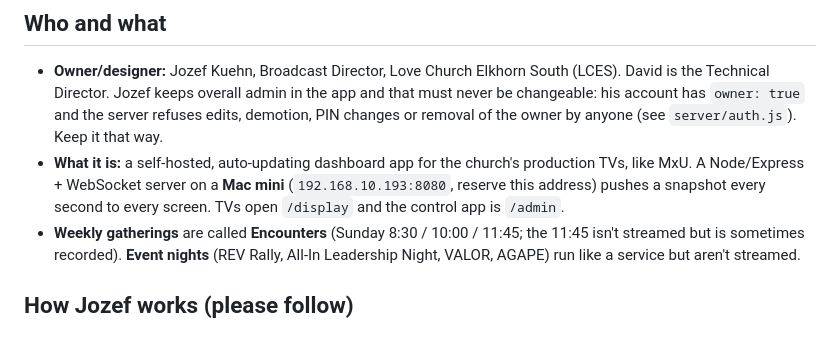
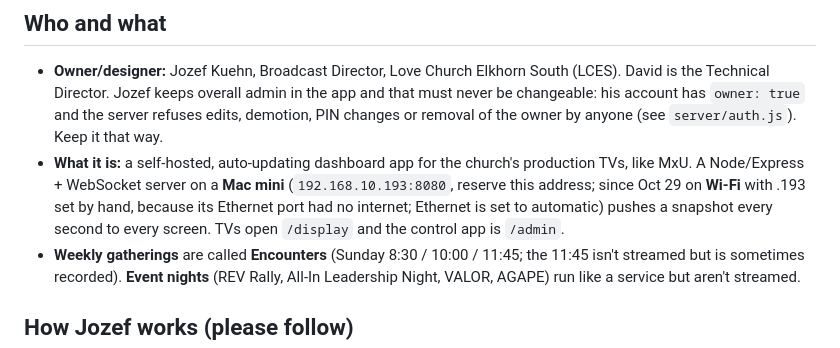
Before and after one commit to jozefkuehn-oss/Love_Church_Production_Displays, a Markdown page: CLAUDE.md, the part around the change. Rendered like a GitHub page.

Commit message:
Notes: Mac now on Wi-Fi at .193
Co-Authored-By: Claude Opus 5.5 <noreply@anthropic.com>
Claude-Session: https://claude.ai/code/session_01UgoQS15B5ZTrktLHmib9dU

```diff
--- a/CLAUDE.md
+++ b/CLAUDE.md
@@ -11,7 +11,8 @@ so a new session (for example, on the church's Claude account) starts with the c
   demotion, PIN changes or removal of the owner by anyone (see `server/auth.js`). Keep it that way.
 - **What it is:** a self-hosted, auto-updating dashboard app for the church's
   production TVs, like MxU. A Node/Express + WebSocket server on a **Mac mini**
-  (`192.168.10.193:8080`, reserve this address) pushes a snapshot every second to
+  (`192.168.10.193:8080`, reserve this address; since Oct 29 on **Wi-Fi** with .193 set by hand,
+  because its Ethernet port had no internet; Ethernet is set to automatic) pushes a snapshot every second to
   every screen. TVs open `/display` and the control app is `/admin`.
 - **Weekly gatherings** are called **Encounters** (Sunday 8:30 / 10:00 / 11:45; the
   11:45 isn't streamed but is sometimes recorded). **Event nights** (REV Rally,
```
